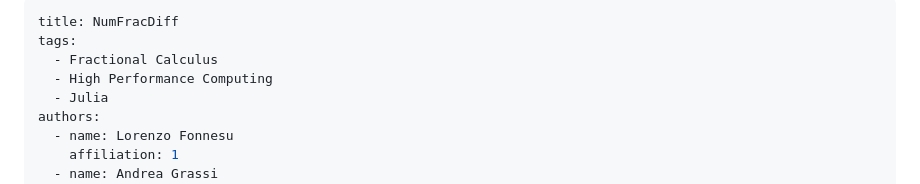
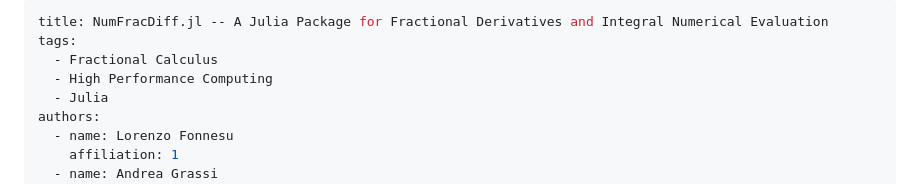
Before and after one commit to JuliaRheology/NumFracDiff, a Markdown page: paper/paper.md, the part around the change. Drawn GitHub-style.

```diff
--- a/paper/paper.md
+++ b/paper/paper.md
@@ -1,5 +1,5 @@
 ---
-title: NumFracDiff
+title: NumFracDiff.jl -- A Julia Package for Fractional Derivatives and Integral Numerical Evaluation
 tags:
   - Fractional Calculus
   - High Performance Computing
```
